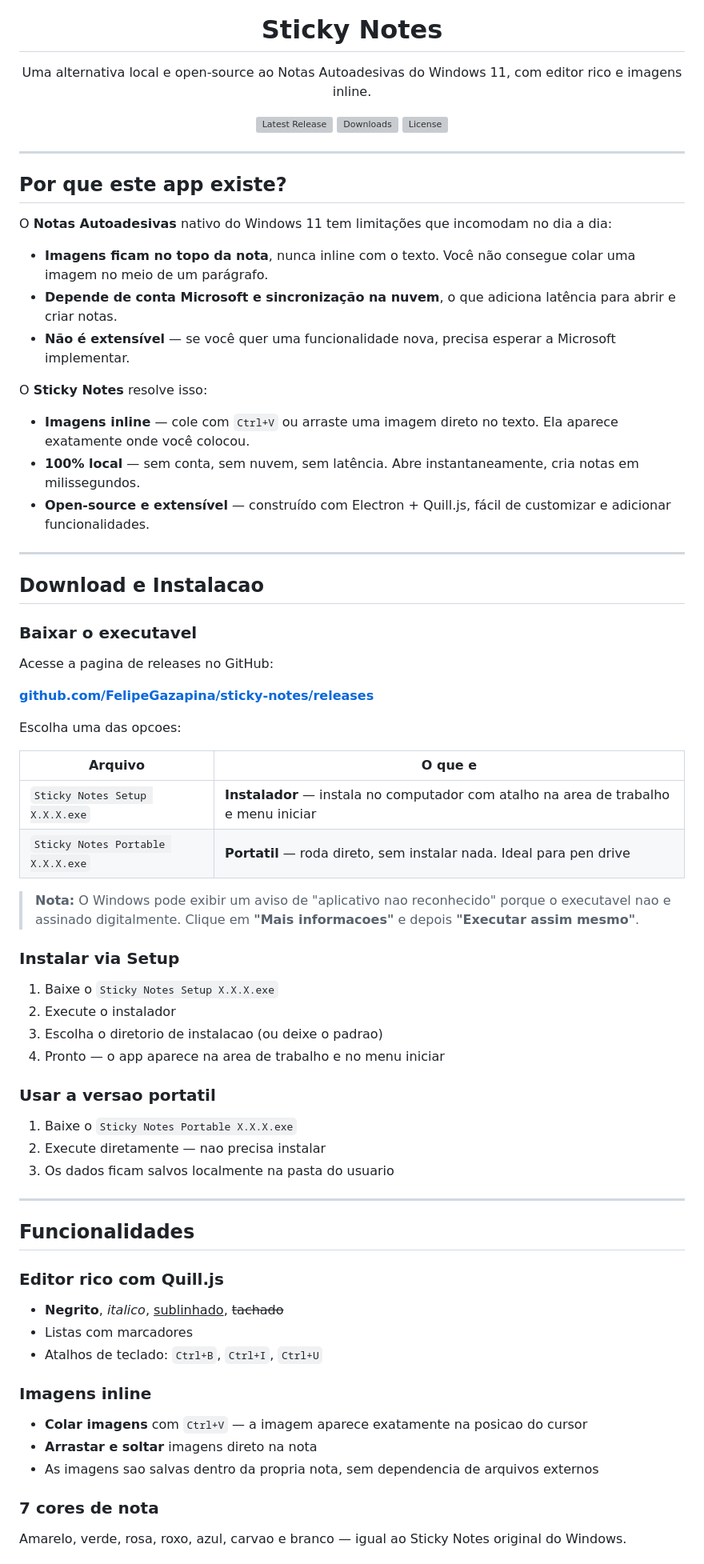
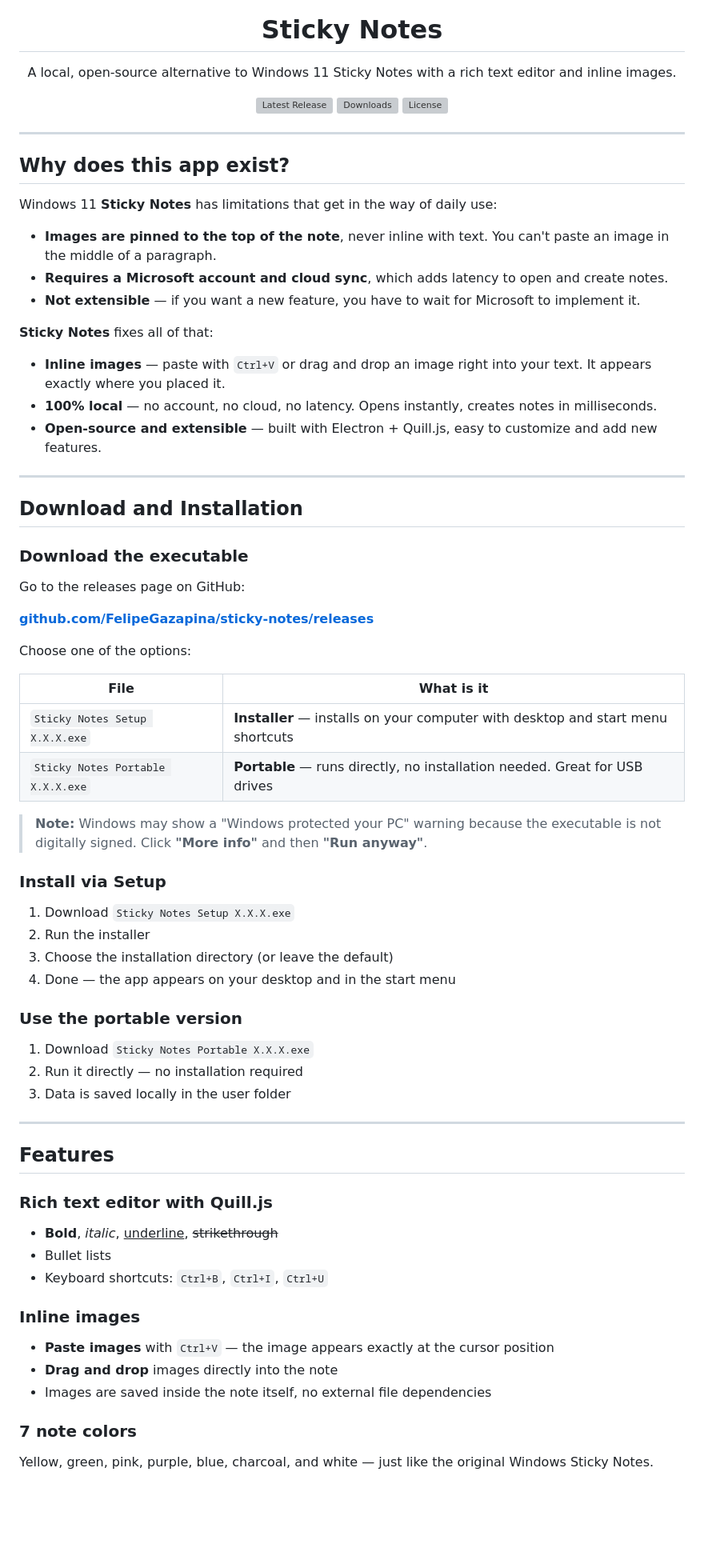
Before and after one commit to FelipeGazapina/sticky-notes, a Markdown page: README.md, the part around one of its changes. Shown at 80% size. GitHub-like rendering; blank space fills up the shorter version; grey boxes are pictures that could not be loaded.

```diff
--- a/README.md
+++ b/README.md
@@ -5,7 +5,7 @@
 <h1 align="center">Sticky Notes</h1>
 
 <p align="center">
-  Uma alternativa local e open-source ao Notas Autoadesivas do Windows 11, com editor rico e imagens inline.
+  A local, open-source alternative to Windows 11 Sticky Notes with a rich text editor and inline images.
 </p>
 
 <p align="center">
@@ -22,69 +22,69 @@
 
 ---
 
-## Por que este app existe?
+## Why does this app exist?
 
-O **Notas Autoadesivas** nativo do Windows 11 tem limitações que incomodam no dia a dia:
+Windows 11 **Sticky Notes** has limitations that get in the way of daily use:
 
-- **Imagens ficam no topo da nota**, nunca inline com o texto. Você não consegue colar uma imagem no meio de um parágrafo.
-- **Depende de conta Microsoft e sincronização na nuvem**, o que adiciona latência para abrir e criar notas.
-- **Não é extensível** — se você quer uma funcionalidade nova, precisa esperar a Microsoft implementar.
+- **Images are pinned to the top of the note**, never inline with text. You can't paste an image in the middle of a paragraph.
+- **Requires a Microsoft account and cloud sync**, which adds latency to open and create notes.
+- **Not extensible** — if you want a new feature, you have to wait for Microsoft to implement it.
 
-O **Sticky Notes** resolve isso:
+**Sticky Notes** fixes all of that:
 
-- **Imagens inline** — cole com `Ctrl+V` ou arraste uma imagem direto no texto. Ela aparece exatamente onde você colocou.
-- **100% local** — sem conta, sem nuvem, sem latência. Abre instantaneamente, cria notas em milissegundos.
-- **Open-source e extensível** — construído com Electron + Quill.js, fácil de customizar e adicionar funcionalidades.
+- **Inline images** — paste with `Ctrl+V` or drag and drop an image right into your text. It appears exactly where you placed it.
+- **100% local** — no account, no cloud, no latency. Opens instantly, creates notes in milliseconds.
+- **Open-source and extensible** — built with Electron + Quill.js, easy to customize and add new features.
 
 ---
 
-## Download e Instalacao
+## Download and Installation
 
-### Baixar o executavel
+### Download the executable
 
-Acesse a pagina de releases no GitHub:
+Go to the releases page on GitHub:
 
 **[github.com/FelipeGazapina/sticky-notes/releases](https://github.com/FelipeGazapina/sticky-notes/releases/latest)**
 
-Escolha uma das opcoes:
+Choose one of the options:
 
-| Arquivo | O que e |
+| File | What is it |
 |---|---|
-| `Sticky Notes Setup X.X.X.exe` | **Instalador** — instala no computador com atalho na area de trabalho e menu iniciar |
-| `Sticky Notes Portable X.X.X.exe` | **Portatil** — roda direto, sem instalar nada. Ideal para pen drive |
+| `Sticky Notes Setup X.X.X.exe` | **Installer** — installs on your computer with desktop and start menu shortcuts |
+| `Sticky Notes Portable X.X.X.exe` | **Portable** — runs directly, no installation needed. Great for USB drives |
 
-> **Nota:** O Windows pode exibir um aviso de "aplicativo nao reconhecido" porque o executavel nao e assinado digitalmente. Clique em **"Mais informacoes"** e depois **"Executar assim mesmo"**.
+> **Note:** Windows may show a "Windows protected your PC" warning because the executable is not digitally signed. Click **"More info"** and then **"Run anyway"**.
 
-### Instalar via Setup
+### Install via Setup
 
-1. Baixe o `Sticky Notes Setup X.X.X.exe`
-2. Execute o instalador
-3. Escolha o diretorio de instalacao (ou deixe o padrao)
-4. Pronto — o app aparece na area de trabalho e no menu iniciar
+1. Download `Sticky Notes Setup X.X.X.exe`
+2. Run the installer
+3. Choose the installation directory (or leave the default)
+4. Done — the app appears on your desktop and in the start menu
 
-### Usar a versao portatil
+### Use the portable version
 
-1. Baixe o `Sticky Notes Portable X.X.X.exe`
-2. Execute diretamente — nao precisa instalar
-3. Os dados ficam salvos localmente na pasta do usuario
+1. Download `Sticky Notes Portable X.X.X.exe`
+2. Run it directly — no installation required
+3. Data is saved locally in the user folder
 
 ---
 
-## Funcionalidades
+## Features
 
-### Editor rico com Quill.js
+### Rich text editor with Quill.js
 
-- **Negrito**, *italico*, <u>sublinhado</u>, ~~tachado~~
-- Listas com marcadores
-- Atalhos de teclado: `Ctrl+B`, `Ctrl+I`, `Ctrl+U`
+- **Bold**, *italic*, <u>underline</u>, ~~strikethrough~~
+- Bullet lists
+- Keyboard shortcuts: `Ctrl+B`, `Ctrl+I`, `Ctrl+U`
 
-### Imagens inline
+### Inline images
 
-- **Colar imagens** com `Ctrl+V` — a imagem aparece exatamente na posicao do cursor
-- **Arrastar e soltar** imagens direto na nota
-- As imagens sao salvas dentro da propria nota, sem dependencia de arquivos externos
+- **Paste images** with `Ctrl+V` — the image appears exactly at the cursor position
+- **Drag and drop** images directly into the note
+- Images are saved inside the note itself, no external file dependencies
 
-### 7 cores de nota
+### 7 note colors
 
-Amarelo, verde, rosa, roxo, azul, carvao e branco — igual ao Sticky Notes original do Windows.
+Yellow, green, pink, purple, blue, charcoal, and white — just like the original Windows Sticky Notes.
 
```
Also changed, not shown: other parts of README.md (+47 -47 lines).
